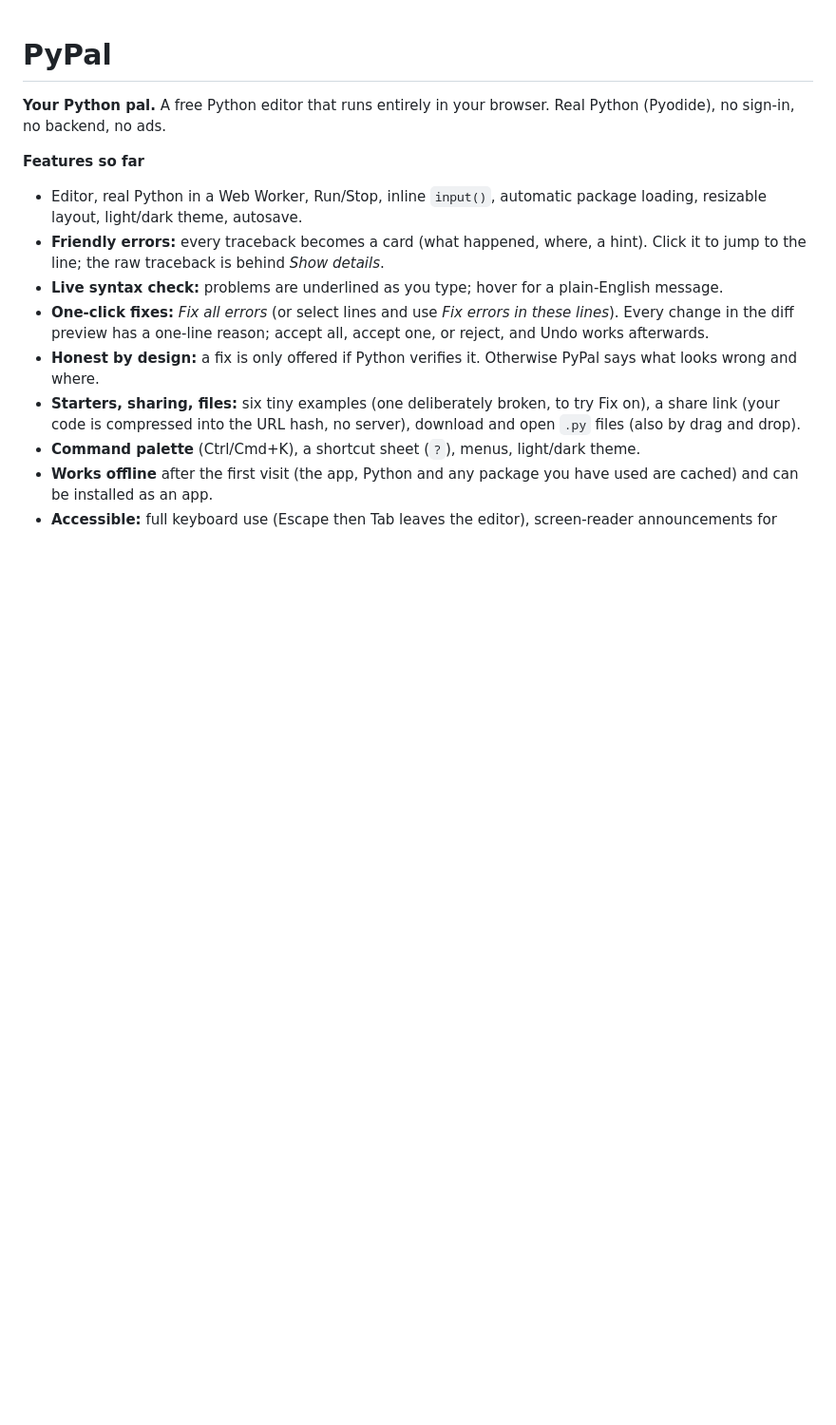
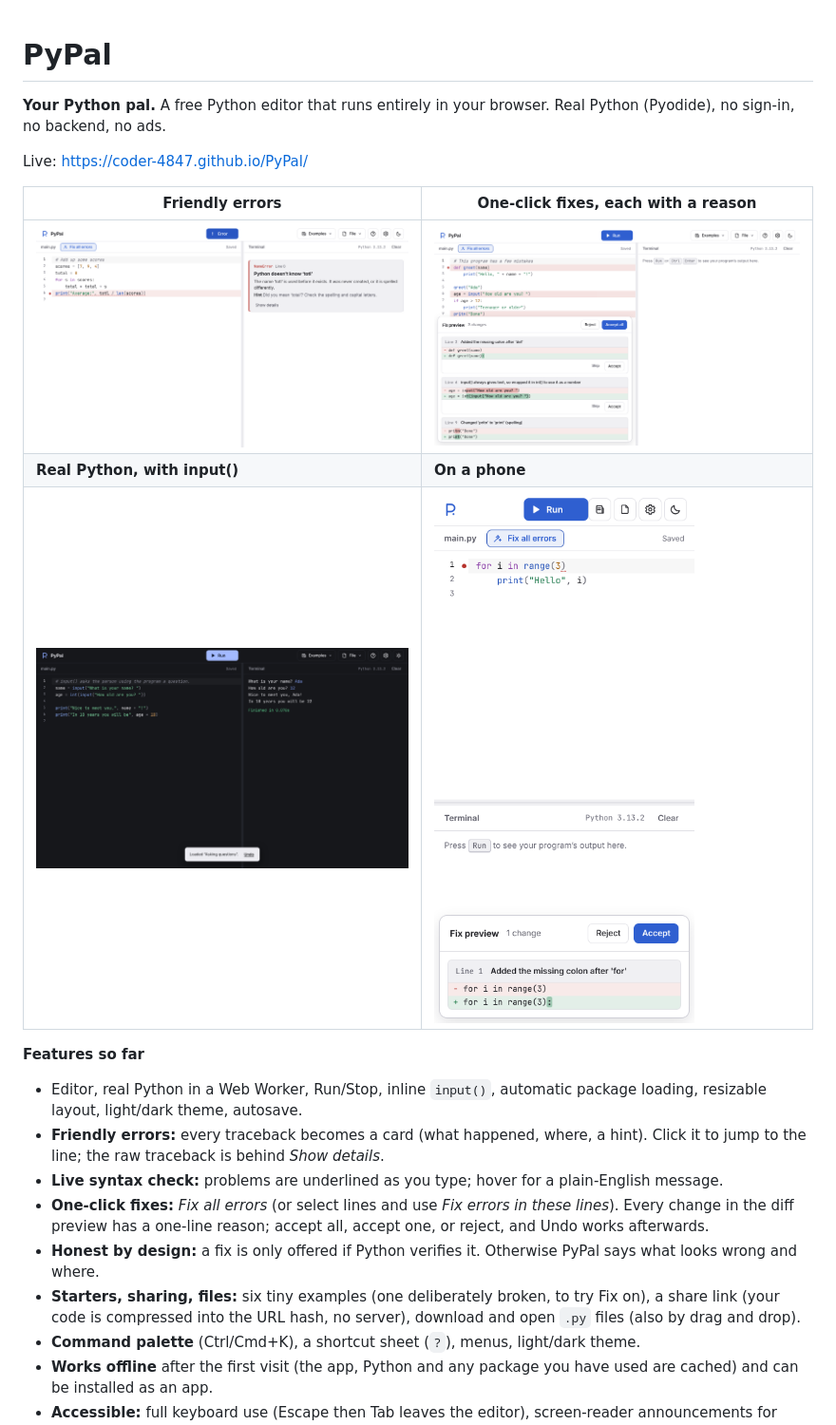
Before and after one commit to Coder-4847/PyPal, a Markdown page: README.md, the part around one of its changes. Shown at 95% size. Rendered like a GitHub page; pictures changed too: docs/screenshots/dark-input.png (added), docs/screenshots/error-card.png (added), docs/screenshots/fix-preview.png (added); blank space fills up the shorter version.

```diff
--- a/README.md
+++ b/README.md
@@ -1,6 +1,14 @@
 # PyPal
 
 **Your Python pal.** A free Python editor that runs entirely in your browser. Real Python (Pyodide), no sign-in, no backend, no ads.
+
+Live: https://coder-4847.github.io/PyPal/
+
+| Friendly errors | One-click fixes, each with a reason |
+| --- | --- |
+| ![An error explained in plain English, with the line marked in the editor](docs/screenshots/error-card.png) | ![The fix preview: three changes, each with a one-line reason, ready to accept or skip](docs/screenshots/fix-preview.png) |
+| **Real Python, with input()** | **On a phone** |
+| ![Dark theme, a program asking questions in the terminal](docs/screenshots/dark-input.png) | ![The phone layout with the fix preview open](docs/screenshots/phone.png) |
 
 **Features so far**
 
```
Also changed, not shown: other parts of README.md (+10 -1 lines), DECISIONS.md (+11 -0 lines), 4 other files.
